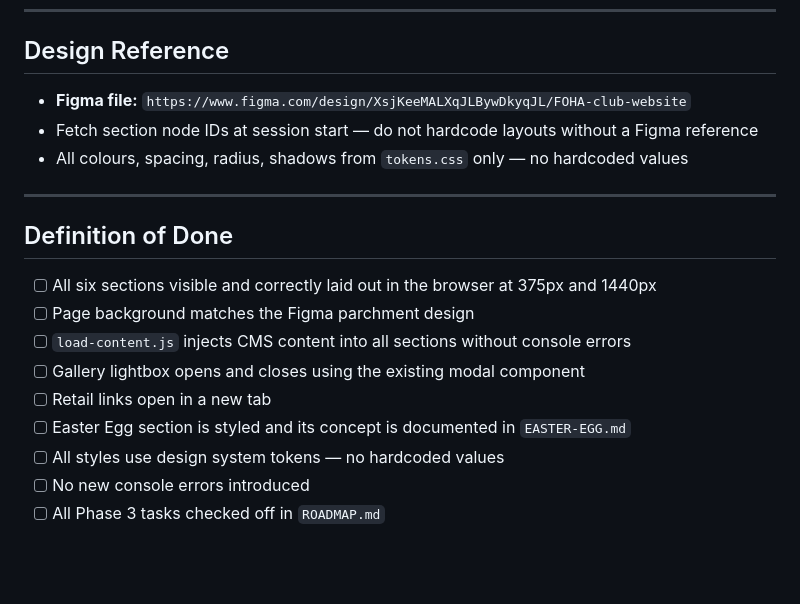
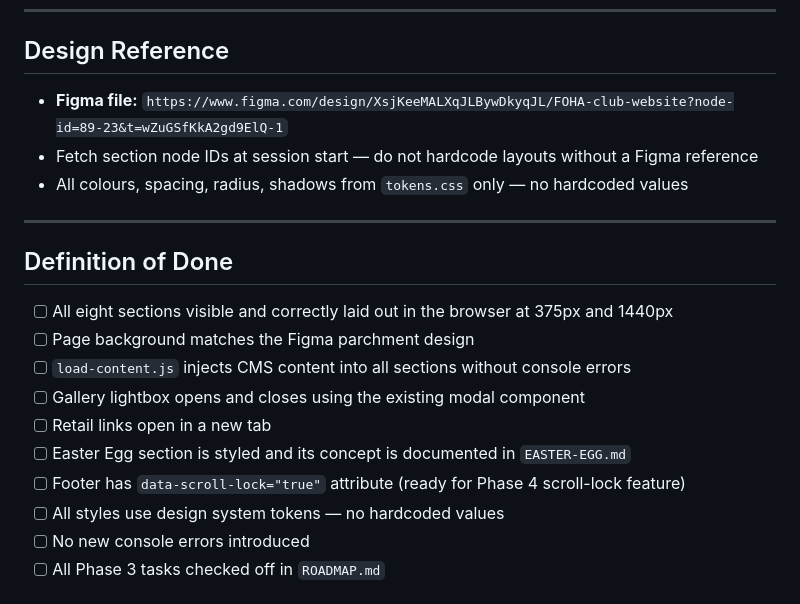
Before and after one commit to KeithEch/foha, a Markdown page: sessions/004-session-prompt.md, the part around one of its changes. Drawn GitHub-style; blank space fills up the shorter version.

```diff
--- a/sessions/004-session-prompt.md
+++ b/sessions/004-session-prompt.md
@@ -100,7 +156,7 @@ Fetch the Figma design context for each section before building it. Known nodes:
 
 ## Design Reference
 
-- **Figma file:** `https://www.figma.com/design/XsjKeeMALXqJLBywDkyqJL/FOHA-club-website`
+- **Figma file:** `https://www.figma.com/design/XsjKeeMALXqJLBywDkyqJL/FOHA-club-website?node-id=89-23&t=wZuGSfKkA2gd9ElQ-1`
 - Fetch section node IDs at session start — do not hardcode layouts without a Figma reference
 - All colours, spacing, radius, shadows from `tokens.css` only — no hardcoded values
 
@@ -108,12 +164,13 @@ Fetch the Figma design context for each section before building it. Known nodes:
 
 ## Definition of Done
 
-- [ ] All six sections visible and correctly laid out in the browser at 375px and 1440px
+- [ ] All eight sections visible and correctly laid out in the browser at 375px and 1440px
 - [ ] Page background matches the Figma parchment design
 - [ ] `load-content.js` injects CMS content into all sections without console errors
 - [ ] Gallery lightbox opens and closes using the existing modal component
 - [ ] Retail links open in a new tab
 - [ ] Easter Egg section is styled and its concept is documented in `EASTER-EGG.md`
+- [ ] Footer has `data-scroll-lock="true"` attribute (ready for Phase 4 scroll-lock feature)
 - [ ] All styles use design system tokens — no hardcoded values
 - [ ] No new console errors introduced
 - [ ] All Phase 3 tasks checked off in `ROADMAP.md`
```
Also changed, not shown: other parts of sessions/004-session-prompt.md (+75 -19 lines), NAMING-CONVENTIONS.md (added, +87 -0 lines), ROADMAP.md (+91 -18 lines).
